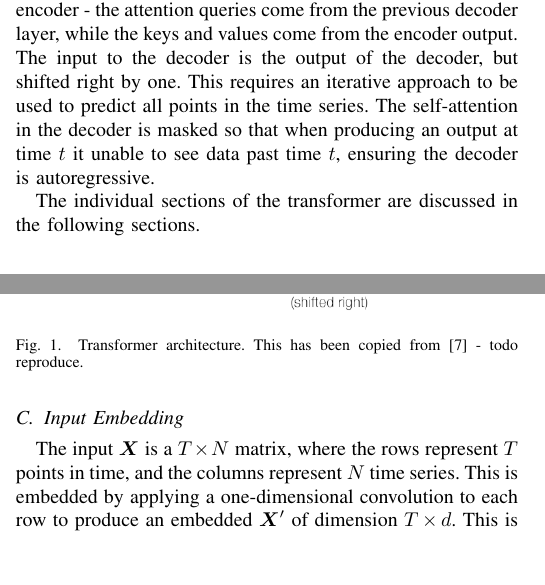
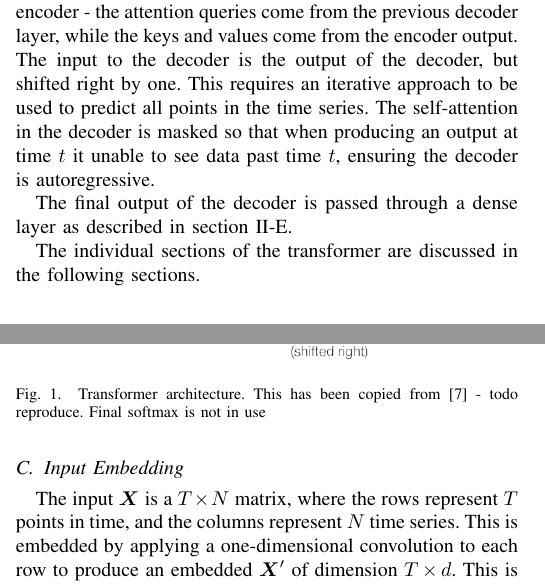
Before and after one commit to jurasofish/load_forecast_paper, a LaTeX paper (aupec.tex): two parts of the columns of page 2 of 4, joined at a grey line, cut so that both start at the same text, the shorter picture padded with empty space. Compiled offline with pdfLaTeX; a missing font is replaced by an installed copy or a similar font; a LaTeX package or settings file that is missing is left out.

Commit message:
address final dense

```diff
--- a/aupec.tex
+++ b/aupec.tex
@@ -126,11 +126,13 @@ The input to the decoder is the output of the decoder, but shifted right by one.
 This requires an iterative approach to be used to predict all points in the time series.
 The self-attention in the decoder is masked so that when producing an output at time $t$ it unable to see data past time $t$, ensuring the decoder is autoregressive.
 
+The final output of the decoder is passed through a dense layer as described in section \ref{multihead_attention}.
+
 The individual sections of the transformer are discussed in the following sections.
 
 \begin{figure}[htbp]
 	\centerline{\includegraphics[width=.35\textwidth]{images/transformer_vaswani_copied.png}}
-	\caption{Transformer architecture. This has been copied from \cite{Vaswani2017} - todo reproduce.}
+	\caption{Transformer architecture. This has been copied from \cite{Vaswani2017} - todo reproduce. Final softmax is not in use}
 	\label{fig:transformer}
 \end{figure}
 
```
Also changed, not shown: aupec.tex (2 more changed lines).
